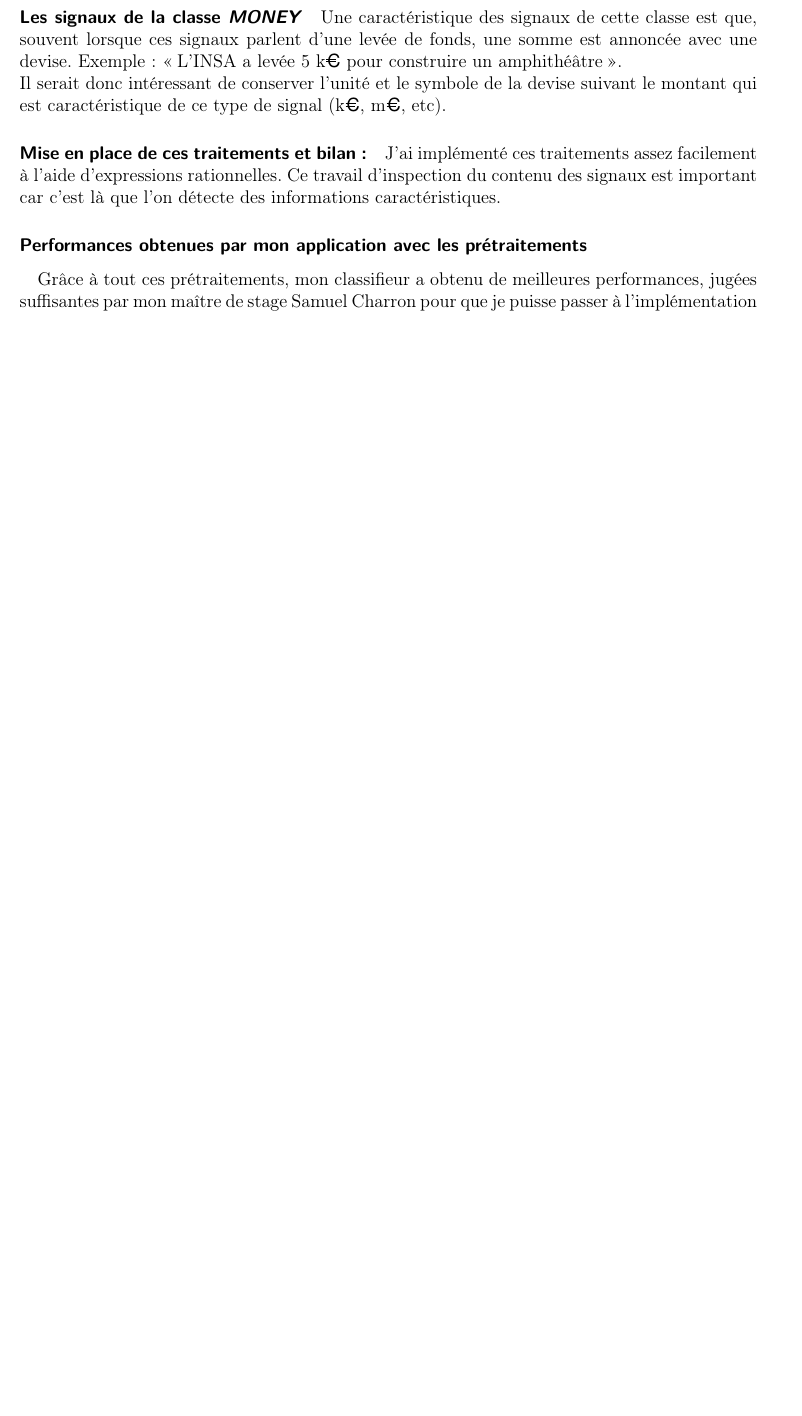
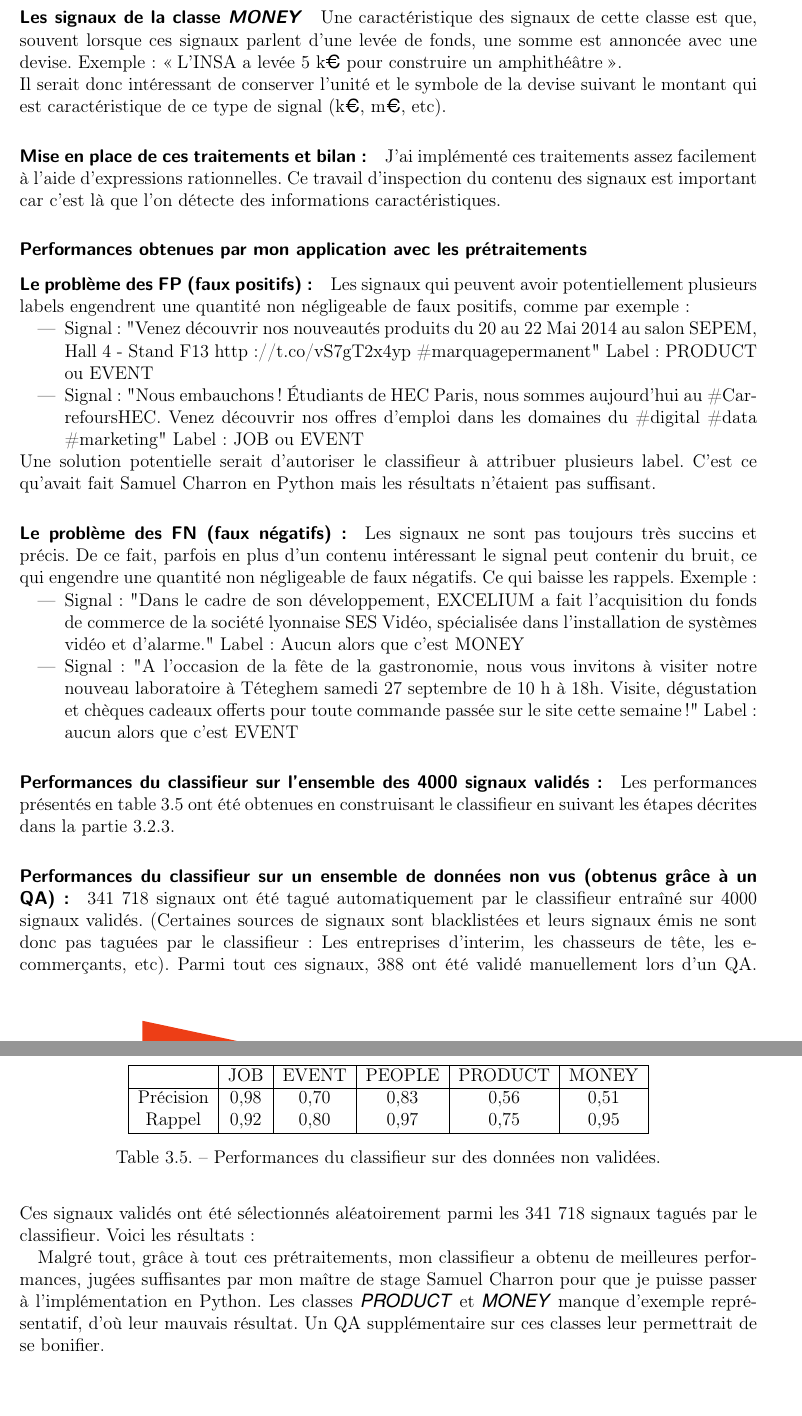
Before and after one commit to bojeanson/rapport_stage_spe, a LaTeX document (rapport.tex, which reads parties/02-PresentationSujet.tex, parties/03-TravailEffectue.tex): part of page 26 of 32 before the commit and two parts of pages 27 and 28 of 34 after it, the two joined at a grey line, cut so that both start at the same text, the shorter picture padded with empty space. The pictures show the PDF file rapport.pdf that the author committed with the source.

Commit message:
"Pursuit of report."

```diff
--- a/parties/02-PresentationSujet.tex
+++ b/parties/02-PresentationSujet.tex
@@ -33,4 +33,3 @@
     \end{enumerate}
 
     \subsection{Inscription dans le domaine du \textit{Big Data}}
-        Les tâches qui découlent de ma mission, et notamment tous les prétraitements, sont directement liées à la discipline de la fouille de textes (\textit{Text Mining}) (et de l'\textit{Information Retrieval}) pour trouver des informations dans le contenu des signaux. Elles sont également liées à la discipline du traitement automatique du langage naturel (\textit{Natural Language Processing}). Enfin, la construction du classifieur automatique implique des compétences en \textit{Machine Learning}.\\
--- a/parties/03-TravailEffectue.tex
+++ b/parties/03-TravailEffectue.tex
@@ -406,7 +410,23 @@ K$[\ 1,\ 0,\ 0,\ 1,\ 0,\ 0,\ 0,\ 0,\ 1,\ 1,\ 2,\ 1,\ 1,\ 1,\ 1,\ 1,\ 1\ ]$W
                     J'ai implémenté ces traitements assez facilement à l'aide d'expressions rationnelles. Ce travail d'inspection du contenu des signaux est important car c'est là que l'on détecte des informations caractéristiques.
 
             \subsubsection{Performances obtenues par mon application avec les prétraitements}
-                Grâce à tout ces prétraitements, mon classifieur a obtenu de meilleures performances, jugées suffisantes par mon maître de stage Samuel Charron pour que je puisse passer à l'implémentation en Python. Les performances finales sont visibles en table \ref{tab:classif_perf4}.
+                \paragraph{Le problème des FP (faux positifs) :}
+                    Les signaux qui peuvent avoir potentiellement plusieurs labels engendrent une quantité non négligeable de faux positifs, comme par exemple :
+                    \begin{itemize}
+                        \item Signal : "Venez découvrir nos nouveautés produits du 20 au 22 Mai 2014 au salon SEPEM, Hall 4 - Stand F13 http://t.co/vS7gT2x4yp \#marquagepermanent" Label : PRODUCT ou EVENT
+                        \item Signal : "Nous embauchons! Étudiants de HEC Paris, nous sommes aujourd'hui au \#CarrefoursHEC. Venez découvrir nos offres d'emploi dans les domaines du \#digital \#data \#marketing" Label : JOB ou EVENT
+                    \end{itemize}
+                    Une solution potentielle serait d'autoriser le classifieur à attribuer plusieurs label. C'est ce qu'avait fait Samuel Charron en Python mais les résultats n'étaient pas suffisant.
+
+                \paragraph{Le problème des FN (faux négatifs) :}
+                    Les signaux ne sont pas toujours très succins et précis. De ce fait, parfois en plus d'un contenu intéressant le signal peut contenir du bruit, ce qui engendre une quantité non négligeable de faux négatifs. Ce qui baisse les rappels. Exemple :
+                    \begin{itemize}
+                        \item Signal : "Dans le cadre de son développement, EXCELIUM a fait l'acquisition du fonds de commerce de la société lyonnaise SES Vidéo, spécialisée dans l'installation de systèmes vidéo et d'alarme." Label : Aucun alors que c'est MONEY
+                        \item Signal : "A l'occasion de la fête de la gastronomie, nous vous invitons à visiter notre nouveau laboratoire à Téteghem samedi 27 septembre de 10 h à 18h. Visite, dégustation et chèques cadeaux offerts pour toute commande passée sur le site cette semaine !" Label : aucun alors que c'est EVENT
+                    \end{itemize}
+
+                \paragraph{Performances du classifieur sur l'ensemble des 4000 signaux validés :}
+                    Les performances présentés en table \ref{tab:classif_perf4} ont été obtenues en construisant le classifieur en suivant les étapes décrites dans la partie \ref{ssec:premiere_mise_en_appli}.
                     \begin{table}[t]
                         \centering
                         \begin{tabular}{| c | c | c | c | c | c |}
@@ -420,3 +440,22 @@ K$[\ 1,\ 0,\ 0,\ 1,\ 0,\ 0,\ 0,\ 0,\ 1,\ 1,\ 2,\ 1,\ 1,\ 1,\ 1,\ 1,\ 1\ ]$W
                         \caption{Performances du classifieur maximisant l'entropie.}
                         \label{tab:classif_perf4}
                     \end{table}
+
+                \paragraph{Performances du classifieur sur un ensemble de données non vus (obtenus grâce à un QA) :}
+                    341 718 signaux ont été tagué automatiquement par le classifieur entraîné sur 4000 signaux validés.
+                    (Certaines sources de signaux sont blacklistées et leurs signaux émis ne sont donc pas taguées par le classifieur : Les entreprises d'interim, les chasseurs de tête, les e-commerçants, etc). Parmi tout ces signaux, 388 ont été validé manuellement lors d'un QA. Ces signaux validés ont été sélectionnés aléatoirement parmi les 341 718 signaux tagués par le classifieur. Voici les résultats :
+                    \begin{table}[t]
+                        \centering
+                        \begin{tabular}{| c | c | c | c | c | c | c |}
+                            \hline
+                             & \textit{JOB} & \textit{EVENT} & \textit{PEOPLE} & \textit{PRODUCT} & \textit{MONEY} \\
+                            \hline
+                            Précision & 0,98 & 0,70 & 0,83 & 0,56 & 0,51 \\
+                            Rappel & 0,92 & 0,80 & 0,97 & 0,75 & 0,95 \\
+                            \hline
+                        \end{tabular}
+                        \caption{Performances du classifieur sur des données non validées.}
+                        \label{tab:classif_perf4}
+                    \end{table}
+
+                Malgré tout, grâce à tout ces prétraitements, mon classifieur a obtenu de meilleures performances, jugées suffisantes par mon maître de stage Samuel Charron pour que je puisse passer à l'implémentation en Python. Les classes \textit{PRODUCT} et \textit{MONEY} manque d'exemple représentatif, d'où leur mauvais résultat. Un QA supplémentaire sur ces classes leur permettrait de se bonifier.
```
Also changed, not shown: rapport.pdf, parties/02-PresentationSujet.tex (4 more changed lines), parties/03-TravailEffectue.tex (20 more changed lines). Lines whose indentation alone changed are shown as unchanged.
